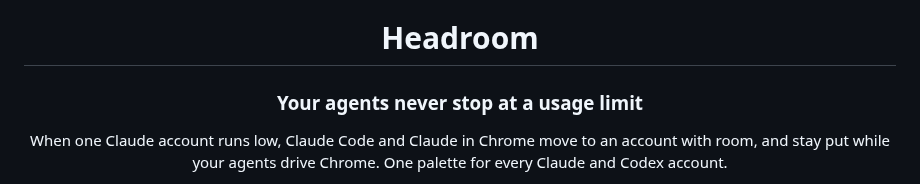
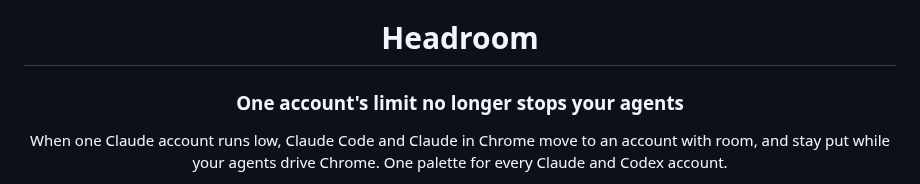
Before and after one commit to paperfoot/claude-switcher, a Markdown page: README.md, the part around the change. GitHub-like rendering.

Commit message:
README: don't promise agents never stop; they stop only when every account is out

```diff
--- a/README.md
+++ b/README.md
@@ -2,7 +2,7 @@
 
 # Headroom
 
-### Your agents never stop at a usage limit
+### One account's limit no longer stops your agents
 
 When one Claude account runs low, Claude Code and Claude in Chrome move to an account with room, and stay put while your agents drive Chrome. One palette for every Claude and Codex account.
 
```
